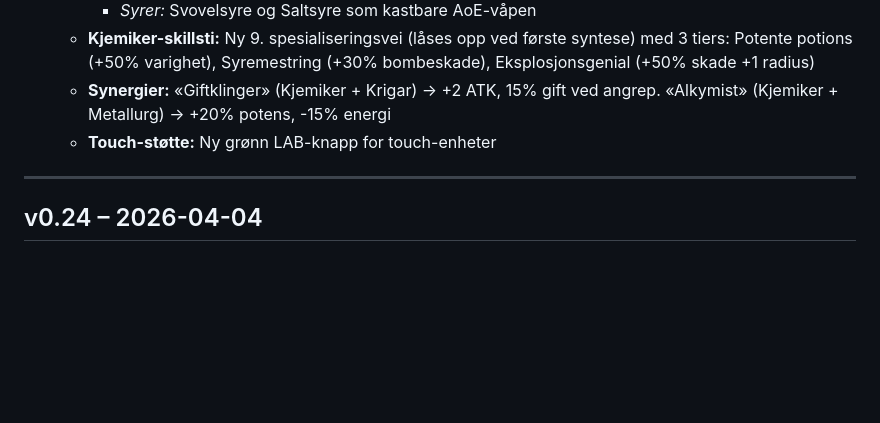
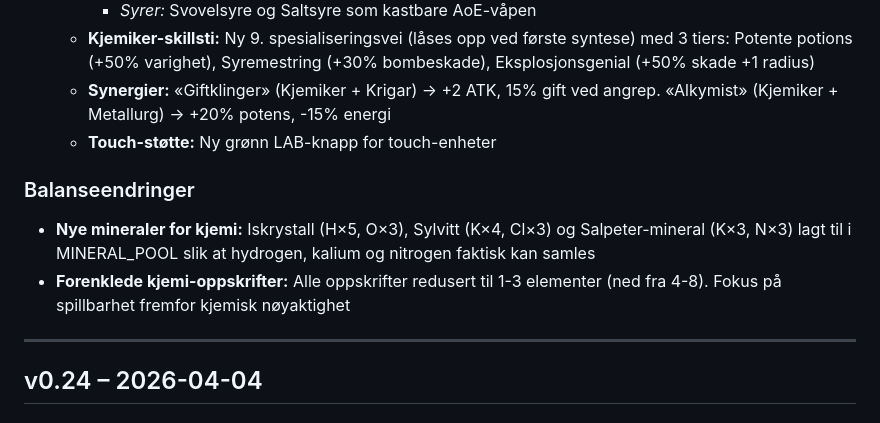
Before and after one commit to gskomedal/labyrint-hero, a Markdown page: docs/CHANGELOG.md, the part around the change. GitHub-like rendering; blank space fills up the shorter version.

```diff
--- a/docs/CHANGELOG.md
+++ b/docs/CHANGELOG.md
@@ -17,6 +17,10 @@
   - **Kjemiker-skillsti:** Ny 9. spesialiseringsvei (låses opp ved første syntese) med 3 tiers: Potente potions (+50% varighet), Syremestring (+30% bombeskade), Eksplosjonsgenial (+50% skade +1 radius)
   - **Synergier:** «Giftklinger» (Kjemiker + Krigar) → +2 ATK, 15% gift ved angrep. «Alkymist» (Kjemiker + Metallurg) → +20% potens, -15% energi
   - **Touch-støtte:** Ny grønn LAB-knapp for touch-enheter
+
+### Balanseendringer
+- **Nye mineraler for kjemi:** Iskrystall (H×5, O×3), Sylvitt (K×4, Cl×3) og Salpeter-mineral (K×3, N×3) lagt til i MINERAL_POOL slik at hydrogen, kalium og nitrogen faktisk kan samles
+- **Forenklede kjemi-oppskrifter:** Alle oppskrifter redusert til 1-3 elementer (ned fra 4-8). Fokus på spillbarhet fremfor kjemisk nøyaktighet
 
 ---
 
```
Also changed, not shown: docs/Elements-mod.md (+28 -24 lines).
